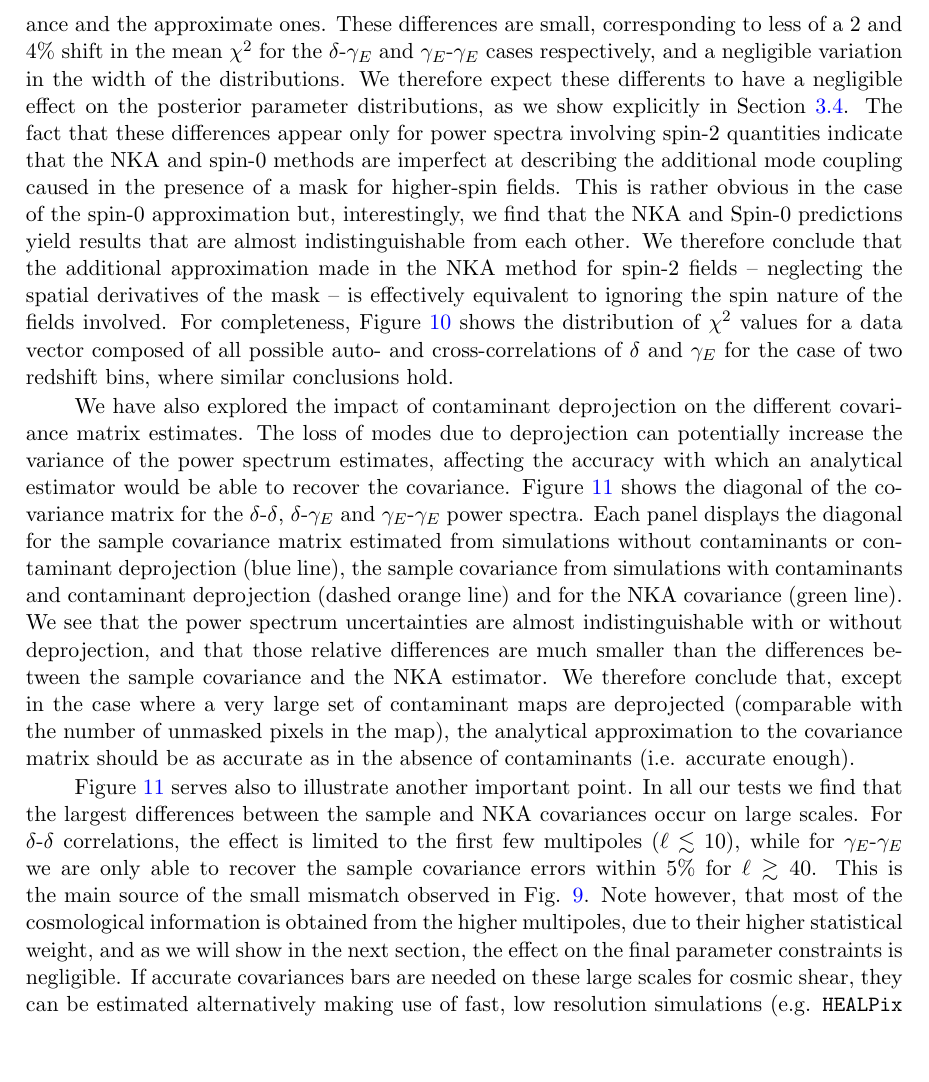
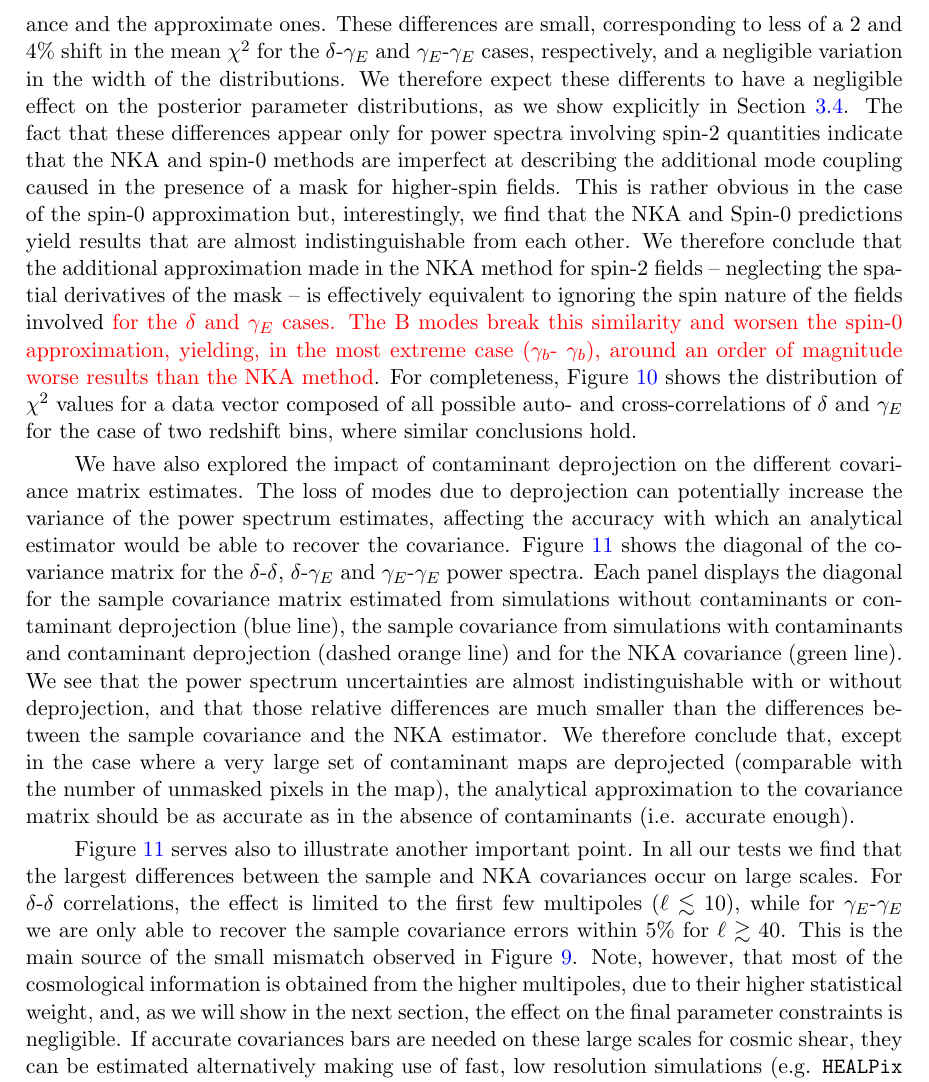
Before and after one commit to damonge/PCLCovariance, a LaTeX document (draft/paper.tex): part of page 22 of 29, cut so that both start at the same text, the shorter picture padded with empty space. Compiled offline with pdfLaTeX.

Commit message:
3.3 Quantitaive: added short sentence about difference between spin0 and NKA + commas

```diff
--- a/draft/paper.tex
+++ b/draft/paper.tex
@@ -697,5 +699,3 @@
       \begin{equation}
         \chi^2=\left({\bf d}-{\bf m}\right)^T\cdot{\rm Cov}^{-1}\cdot\left({\bf d}-{\bf m}\right).
       \end{equation}
-      We compute this quantity for a data vector ${\bf d}$ composed of different auto- and cross-correlations for each of the 20,000 Gaussian simulations, with ${\bf m}$ given by the mean over all simulations and different choices of covariance matrix. Figure \ref{fig:chi2_1bin} shows the distribution of $\chi^2$ values for the three non-zero power spectra in the case of a single bin: $\delta$-$\delta$, $\delta$-$\gamma_E$ and $\gamma_E$-$\gamma_E$. The histograms show the distribution for the sample covariance matrix (blue), and the analytical NKA and Spin-0 estimators (orange and green respectively). We additionally plot the theoretical $\chi^2$ distribution under the assumption that the underlying data vector is Gaussianly distributed (red dashed lines). In the simplest case of purely spin-0 quantities (leftmost panel), we find an excellent agreement between the different distributions. In the cases involving the spin-2 fields, we see noticeable differences between the distributions found with the sample covariance and the approximate ones.
-      These differences are small, corresponding to less of a $2$ and $4\%$ shift in the mean $\chi^2$ for the $\delta$-$\gamma_E$ and $\gamma_E$-$\gamma_E$ cases respectively, and a negligible variation in the width of the distributions. We therefore expect these differents to have a negligible effect on the posterior parameter distributions, as we show explicitly in Section \ref{ssec:results.cosmo}. The fact that these differences appear only for power spectra involving spin-2 quantities indicate that the NKA and spin-0 methods are imperfect at describing the additional mode coupling caused in the presence of a mask for higher-spin fields. This is rather obvious in the case of the spin-0 approximation but, interestingly, we find that the NKA and Spin-0 predictions yield results that are almost indistinguishable from each other. We therefore conclude that the additional approximation made in the NKA method for spin-2 fields -- neglecting the spatial derivatives of the mask -- is effectively equivalent to ignoring the spin nature of the fields involved. For completeness, Figure \ref{fig:chi2_2bins} shows the distribution of $\chi^2$ values for a data vector composed of all possible auto- and cross-correlations of $\delta$ and $\gamma_E$ for the case of two redshift bins, where similar conclusions hold.
@@ -702,8 +710,41 @@
+      estimators (orange and green, respectively). We additionally plot the theoretical $\chi^2$ distribution under the assumption that the underlying data vector is Gaussianly distributed (red dashed lines). In the simplest case of purely spin-0 quantities (leftmost panel), we find an excellent agreement between the different distributions. In the cases involving the spin-2 fields, we see noticeable differences between the distributions found with the sample covariance and the approximate ones.
+      These differences are small, corresponding to less of a $2$ and $4\%$
+      shift in the mean $\chi^2$ for the $\delta$-$\gamma_E$ and
+      $\gamma_E$-$\gamma_E$ cases, respectively, and a negligible variation in
+      the width of the distributions. We therefore expect these differents to
+      have a negligible effect on the posterior parameter distributions, as we
+      show explicitly in Section \ref{ssec:results.cosmo}. The fact that these
+      differences appear only for power spectra involving spin-2 quantities
+      indicate that the NKA and spin-0 methods are imperfect at describing the
+      additional mode coupling caused in the presence of a mask for
+      higher-spin fields. This is rather obvious in the case of the spin-0
+      approximation but, interestingly, we find that the NKA and Spin-0
+      predictions yield results that are almost indistinguishable from each
+      other. We therefore conclude that the additional approximation made in
+      the NKA method for spin-2 fields -- neglecting the spatial derivatives
+      of the mask -- is effectively equivalent to ignoring the spin nature of
+      the fields involved \textcolor{red}{for the $\delta$ and $\gamma_E$ cases. The B
+        modes break this similarity and worsen the spin-0 approximation,
+        yielding, in the most extreme case ($\gamma_b$- $\gamma_b$), around an
+        order of magnitude worse results than the NKA method}. For
+        completeness, Figure \ref{fig:chi2_2bins} shows the distribution of
+        $\chi^2$ values for a data vector composed of all possible auto- and
+        cross-correlations of $\delta$ and $\gamma_E$ for the case of two
+        redshift bins, where similar conclusions hold.
 
       We have also explored the impact of contaminant deprojection on the different covariance matrix estimates. The loss of modes due to deprojection can potentially increase the variance of the power spectrum estimates, affecting the accuracy with which an analytical estimator would be able to recover the covariance. Figure \ref{fig:diag_conts} shows the diagonal of the covariance matrix for the $\delta$-$\delta$,      $\delta$-$\gamma_E$ and $\gamma_E$-$\gamma_E$ power spectra. Each panel displays the diagonal for the sample covariance matrix estimated from simulations without contaminants or contaminant deprojection (blue
       line), the sample covariance from simulations with contaminants and contaminant deprojection (dashed orange line) and for the NKA covariance   (green line). We see that the power spectrum uncertainties are almost indistinguishable with or without deprojection, and that those relative differences are much smaller than the differences between the sample covariance and the NKA estimator. We therefore conclude that, except in the case where a very large set of contaminant maps are deprojected (comparable with the number of unmasked pixels in the map), the analytical approximation to the covariance matrix should be as accurate as in the absence of contaminants (i.e. accurate enough).
 
-      Figure \ref{fig:diag_conts} serves also to illustrate another important point. In all our tests we find that the largest differences between the sample and NKA covariances occur on large scales. For $\delta$-$\delta$ correlations, the effect is limited to the first few multipoles ($\ell\lesssim10$), while for $\gamma_E$-$\gamma_E$ we are only able to recover the sample covariance errors within $5\%$ for $\ell\gtrsim40$. This is the main source of the small mismatch observed in Fig. \ref{fig:chi2_1bin}. Note however, that most of the cosmological information is obtained from the higher multipoles, due to their higher statistical weight, and as we will show in the next section, the effect on the final parameter constraints is negligible. If accurate covariances bars are needed on these large scales for cosmic shear, they can be estimated alternatively making use of fast, low resolution simulations (e.g. {\tt HEALPix} $N_{\rm side}=64$ maps).
+      Figure \ref{fig:diag_conts} serves also to illustrate another important
+      point. In all our tests we find that the largest differences between the
+      sample and NKA covariances occur on large scales. For $\delta$-$\delta$
+      correlations, the effect is limited to the first few multipoles
+      ($\ell\lesssim10$), while for $\gamma_E$-$\gamma_E$ we are only able to
+      recover the sample covariance errors within $5\%$ for $\ell\gtrsim40$.
+      This is the main source of the small mismatch observed in
+      Figure~\ref{fig:chi2_1bin}. Note, however, that most of the cosmological
+      information is obtained from the higher multipoles, due to their higher
+      statistical weight, and, as we will show in the next section, the effect on the final parameter constraints is negligible. If accurate covariances bars are needed on these large scales for cosmic shear, they can be estimated alternatively making use of fast, low resolution simulations (e.g. {\tt HEALPix} $N_{\rm side}=64$ maps).
 
     \subsection{Impact on parameter estimation}\label{ssec:results.cosmo}
       \begin{figure}
```
Also changed, not shown: draft/paper.tex (16 more changed lines).
